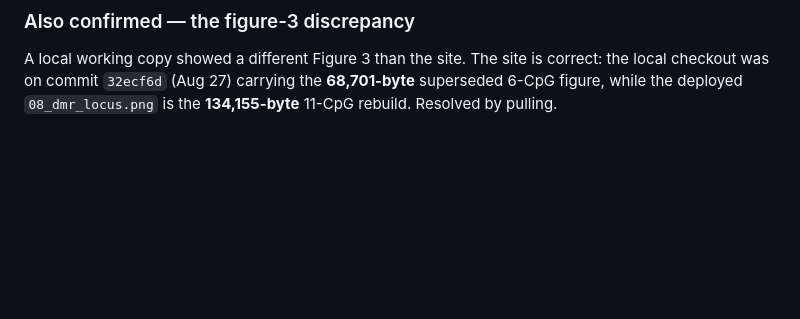
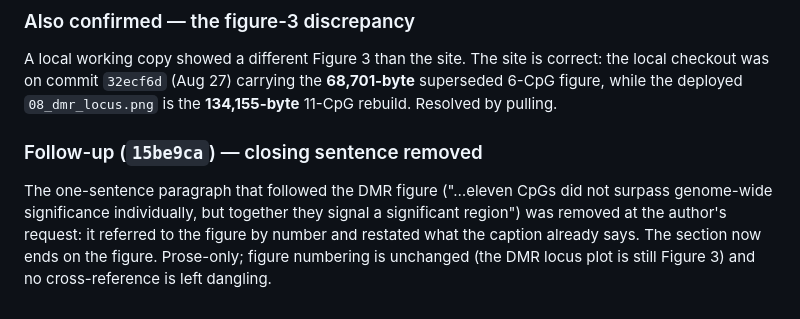
Before and after one commit to krferrier/Methylation-EWAS-tutorial, a Markdown page: CHANGES.md, the part around the change. Rendered like a GitHub page; blank space fills up the shorter version.

Commit message:
CHANGES: record the removal of the ch08 closing sentence (15be9ca)

```diff
--- a/CHANGES.md
+++ b/CHANGES.md
@@ -1083,3 +1083,12 @@ A local working copy showed a different Figure 3 than the site. The site is
 correct: the local checkout was on commit `32ecf6d` (Aug 27) carrying the
 **68,701-byte** superseded 6-CpG figure, while the deployed
 `08_dmr_locus.png` is the **134,155-byte** 11-CpG rebuild. Resolved by pulling.
+
+### Follow-up (`15be9ca`) — closing sentence removed
+
+The one-sentence paragraph that followed the DMR figure ("…eleven CpGs did not
+surpass genome-wide significance individually, but together they signal a
+significant region") was removed at the author's request: it referred to the
+figure by number and restated what the caption already says. The section now
+ends on the figure. Prose-only; figure numbering is unchanged (the DMR locus
+plot is still Figure 3) and no cross-reference is left dangling.
```
